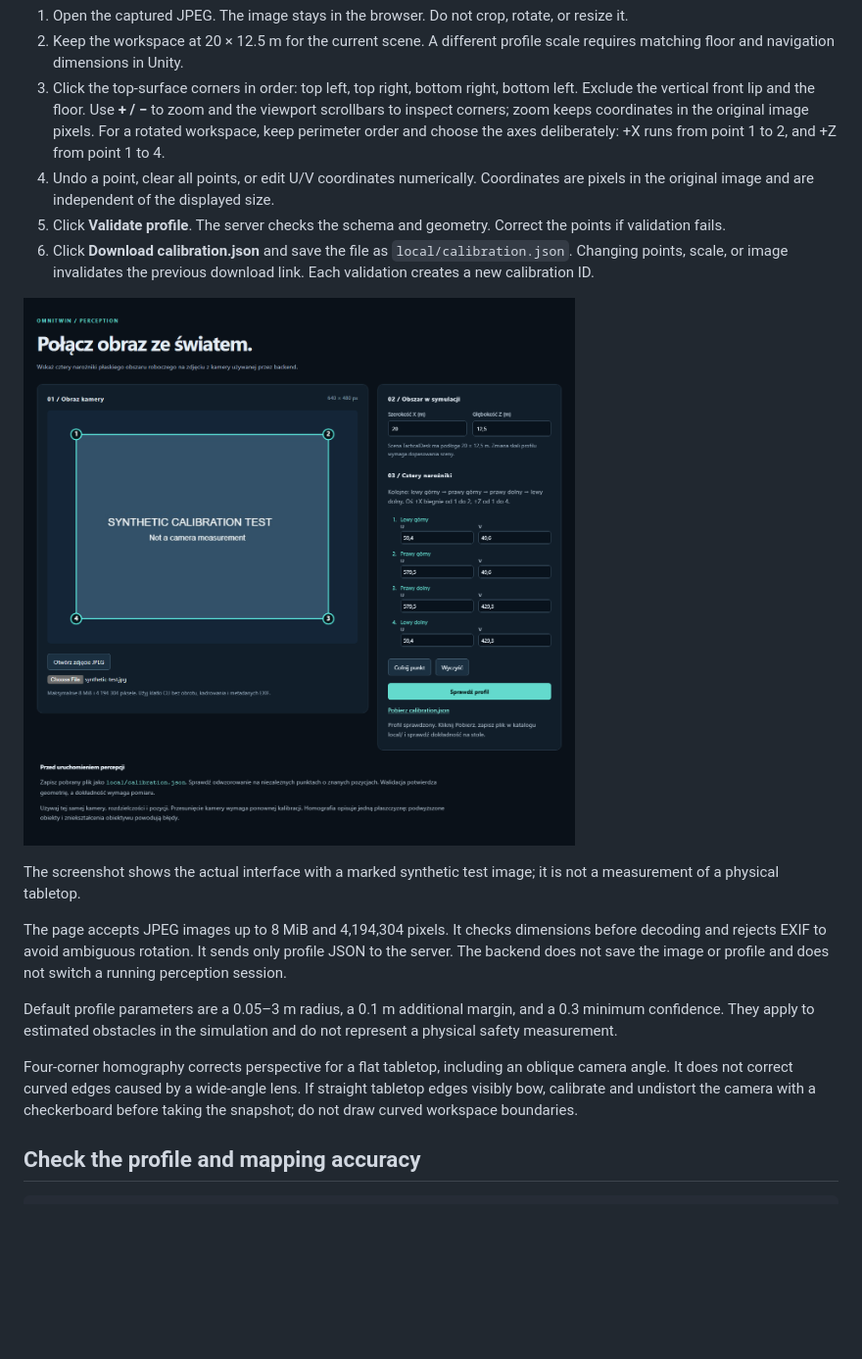
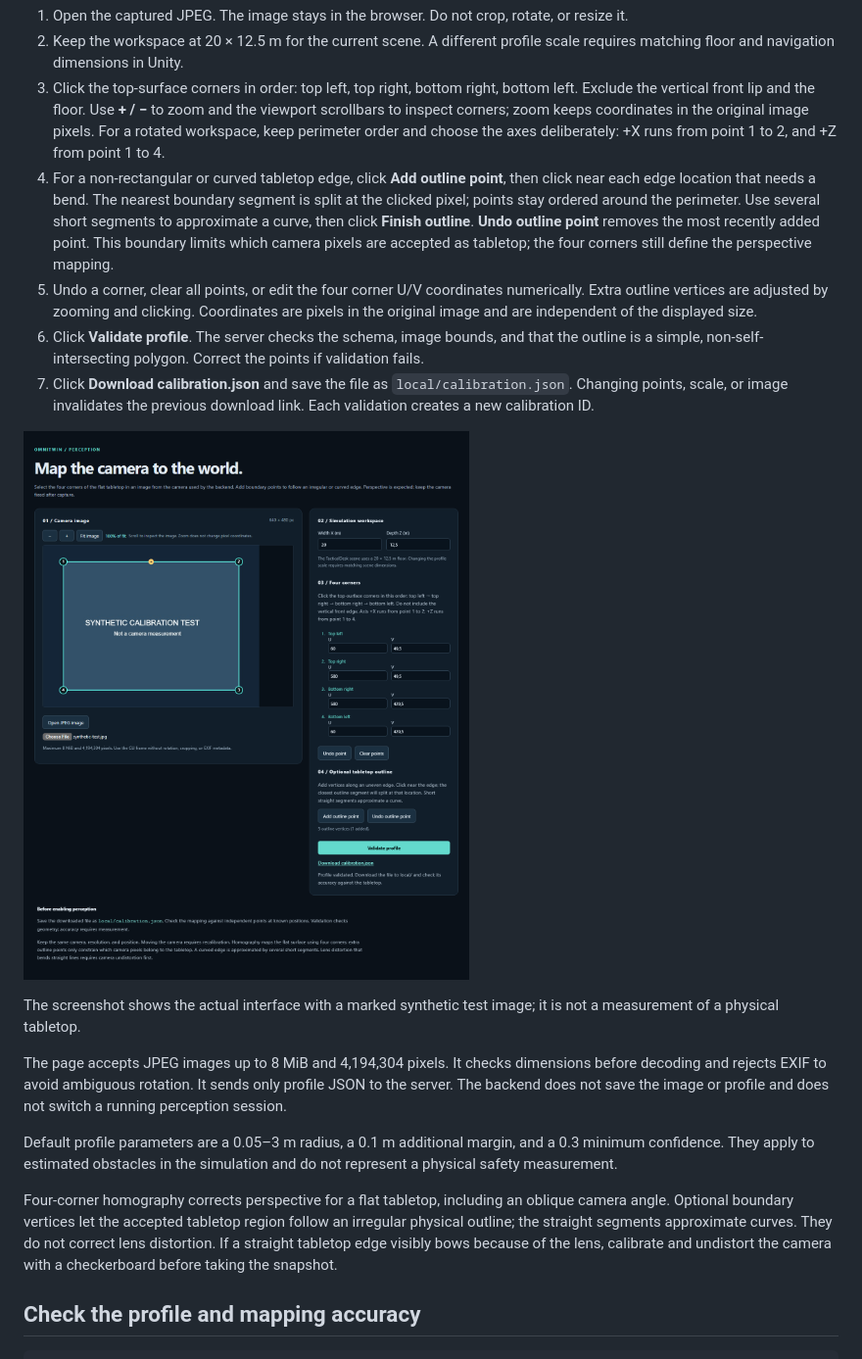
Before and after one commit to Mr444-dev/OmniTwin, a Markdown page: docs/calibration.md, the part around the change. Shown at 98% size. Drawn GitHub-style; pictures changed too: docs/images/calibration-browser.png; blank space fills up the shorter version.

Commit message:
Support irregular tabletop calibration boundaries

```diff
--- a/docs/calibration.md
+++ b/docs/calibration.md
@@ -33,9 +33,10 @@ Open the [calibration page](http://127.0.0.1:5108/calibration). No Meta key is r
 1. Open the captured JPEG. The image stays in the browser. Do not crop, rotate, or resize it.
 2. Keep the workspace at 20 × 12.5 m for the current scene. A different profile scale requires matching floor and navigation dimensions in Unity.
 3. Click the top-surface corners in order: top left, top right, bottom right, bottom left. Exclude the vertical front lip and the floor. Use **+ / −** to zoom and the viewport scrollbars to inspect corners; zoom keeps coordinates in the original image pixels. For a rotated workspace, keep perimeter order and choose the axes deliberately: +X runs from point 1 to 2, and +Z from point 1 to 4.
-4. Undo a point, clear all points, or edit U/V coordinates numerically. Coordinates are pixels in the original image and are independent of the displayed size.
-5. Click **Validate profile**. The server checks the schema and geometry. Correct the points if validation fails.
-6. Click **Download calibration.json** and save the file as `local/calibration.json`. Changing points, scale, or image invalidates the previous download link. Each validation creates a new calibration ID.
+4. For a non-rectangular or curved tabletop edge, click **Add outline point**, then click near each edge location that needs a bend. The nearest boundary segment is split at the clicked pixel; points stay ordered around the perimeter. Use several short segments to approximate a curve, then click **Finish outline**. **Undo outline point** removes the most recently added point. This boundary limits which camera pixels are accepted as tabletop; the four corners still define the perspective mapping.
+5. Undo a corner, clear all points, or edit the four corner U/V coordinates numerically. Extra outline vertices are adjusted by zooming and clicking. Coordinates are pixels in the original image and are independent of the displayed size.
+6. Click **Validate profile**. The server checks the schema, image bounds, and that the outline is a simple, non-self-intersecting polygon. Correct the points if validation fails.
+7. Click **Download calibration.json** and save the file as `local/calibration.json`. Changing points, scale, or image invalidates the previous download link. Each validation creates a new calibration ID.
 
 ![Calibration page checked in a browser with a marked synthetic image](images/calibration-browser.png)
 
@@ -45,7 +46,7 @@ The page accepts JPEG images up to 8 MiB and 4,194,304 pixels. It checks dimensi
 
 Default profile parameters are a 0.05–3 m radius, a 0.1 m additional margin, and a 0.3 minimum confidence. They apply to estimated obstacles in the simulation and do not represent a physical safety measurement.
 
-Four-corner homography corrects perspective for a flat tabletop, including an oblique camera angle. It does not correct curved edges caused by a wide-angle lens. If straight tabletop edges visibly bow, calibrate and undistort the camera with a checkerboard before taking the snapshot; do not draw curved workspace boundaries.
+Four-corner homography corrects perspective for a flat tabletop, including an oblique camera angle. Optional boundary vertices let the accepted tabletop region follow an irregular physical outline; the straight segments approximate curves. They do not correct lens distortion. If a straight tabletop edge visibly bows because of the lens, calibrate and undistort the camera with a checkerboard before taking the snapshot.
 
 ## Check the profile and mapping accuracy
 
```
Also changed, not shown: 8 other files.
